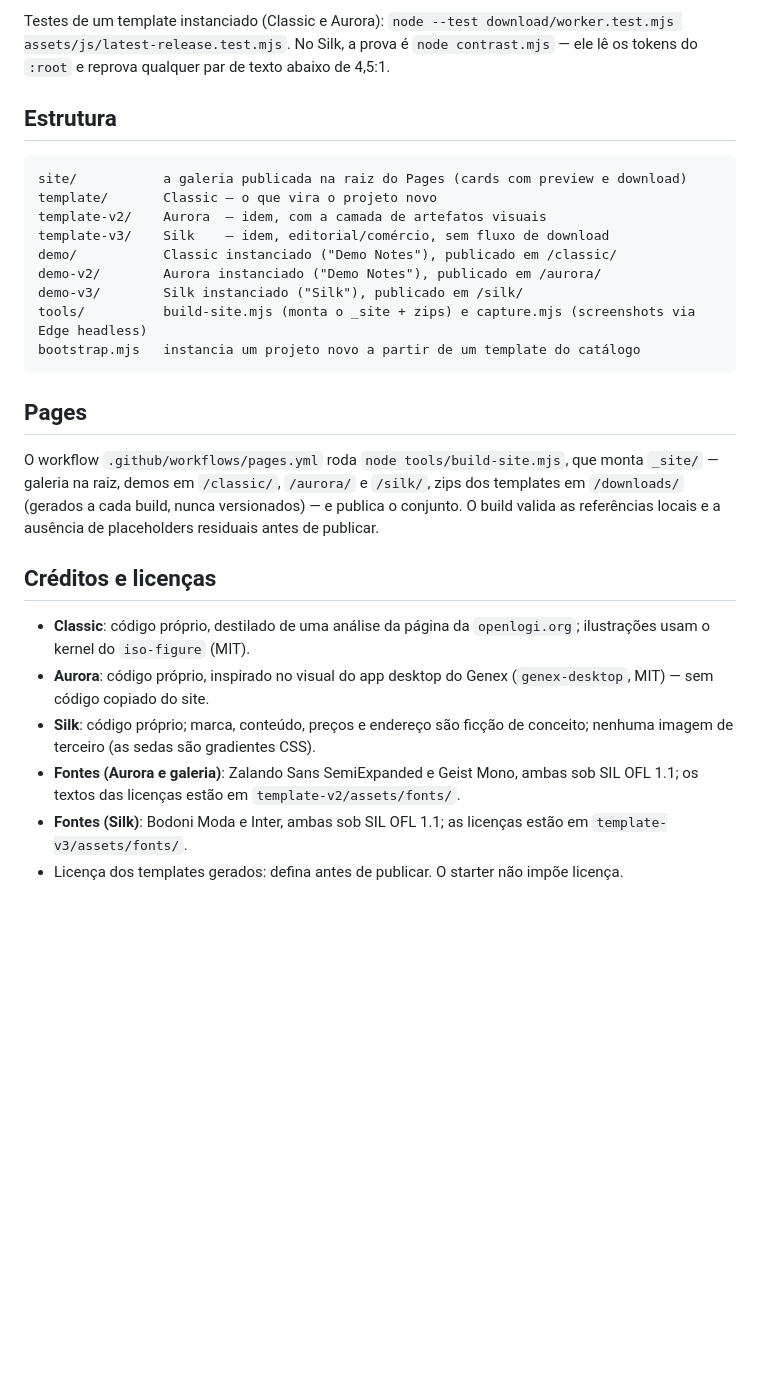
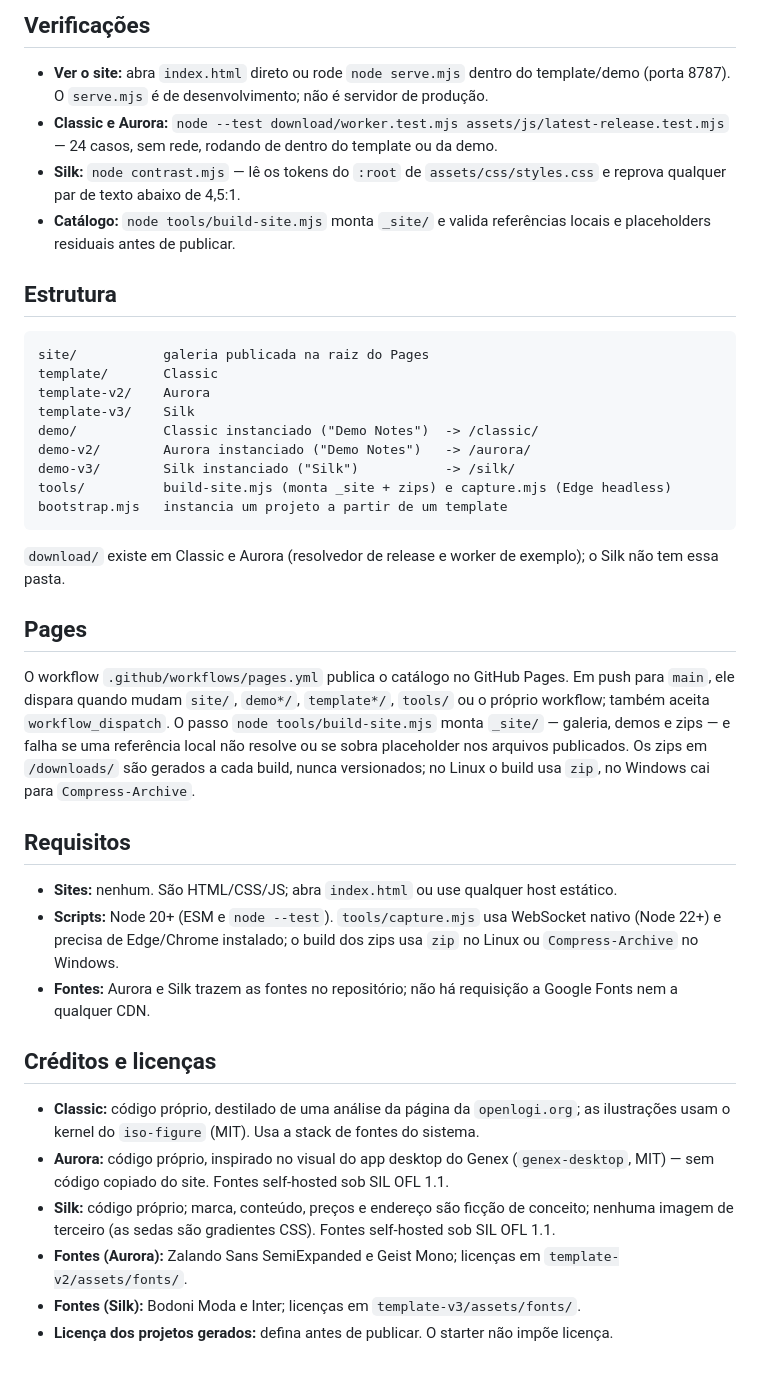
Before and after one commit to mafhper/landing-starter, a Markdown page: README.md, the part around one of its changes. GitHub-like rendering; blank space fills up the shorter version.

Commit message:
docs: precisa o escopo e os recursos do catalogo no README

````diff
--- a/README.md
+++ b/README.md
@@ -34,41 +56,61 @@ Ver sem escrever: `--dry`. O bootstrap substitui os placeholders (`__PROJECT_NAM
 
-Testes de um template instanciado (Classic e Aurora):
-`node --test download/worker.test.mjs assets/js/latest-release.test.mjs`.
-No Silk, a prova é `node contrast.mjs` — ele lê os tokens do `:root` e reprova
-qualquer par de texto abaixo de 4,5:1.
+## Verificações
+
+- **Ver o site:** abra `index.html` direto ou rode `node serve.mjs` dentro do
+  template/demo (porta 8787). O `serve.mjs` é de desenvolvimento; não é servidor de
+  produção.
+- **Classic e Aurora:** `node --test download/worker.test.mjs assets/js/latest-release.test.mjs`
+  — 24 casos, sem rede, rodando de dentro do template ou da demo.
+- **Silk:** `node contrast.mjs` — lê os tokens do `:root` de `assets/css/styles.css` e
+  reprova qualquer par de texto abaixo de 4,5:1.
+- **Catálogo:** `node tools/build-site.mjs` monta `_site/` e valida referências locais
+  e placeholders residuais antes de publicar.
 
 ## Estrutura
 
 ```
-site/           a galeria publicada na raiz do Pages (cards com preview e download)
-template/       Classic — o que vira o projeto novo
-template-v2/    Aurora  — idem, com a camada de artefatos visuais
-template-v3/    Silk    — idem, editorial/comércio, sem fluxo de download
-demo/           Classic instanciado ("Demo Notes"), publicado em /classic/
-demo-v2/        Aurora instanciado ("Demo Notes"), publicado em /aurora/
-demo-v3/        Silk instanciado ("Silk"), publicado em /silk/
-tools/          build-site.mjs (monta o _site + zips) e capture.mjs (screenshots via Edge headless)
-bootstrap.mjs   instancia um projeto novo a partir de um template do catálogo
+site/           galeria publicada na raiz do Pages
+template/       Classic
+template-v2/    Aurora
+template-v3/    Silk
+demo/           Classic instanciado ("Demo Notes")  -> /classic/
+demo-v2/        Aurora instanciado ("Demo Notes")   -> /aurora/
+demo-v3/        Silk instanciado ("Silk")           -> /silk/
+tools/          build-site.mjs (monta _site + zips) e capture.mjs (Edge headless)
+bootstrap.mjs   instancia um projeto a partir de um template
 ```
+
+`download/` existe em Classic e Aurora (resolvedor de release e worker de exemplo);
+o Silk não tem essa pasta.
 
 ## Pages
 
-O workflow `.github/workflows/pages.yml` roda `node tools/build-site.mjs`, que monta
-`_site/` — galeria na raiz, demos em `/classic/`, `/aurora/` e `/silk/`, zips dos
-templates em `/downloads/` (gerados a cada build, nunca versionados) — e publica o
-conjunto. O build valida as referências locais e a ausência de placeholders residuais
-antes de publicar.
+O workflow `.github/workflows/pages.yml` publica o catálogo no GitHub Pages. Em push
+para `main`, ele dispara quando mudam `site/`, `demo*/`, `template*/`, `tools/` ou o
+próprio workflow; também aceita `workflow_dispatch`. O passo
+`node tools/build-site.mjs` monta `_site/` — galeria, demos e zips — e falha se uma
+referência local não resolve ou se sobra placeholder nos arquivos publicados. Os zips
+em `/downloads/` são gerados a cada build, nunca versionados; no Linux o build usa
+`zip`, no Windows cai para `Compress-Archive`.
+
+## Requisitos
+
+- **Sites:** nenhum. São HTML/CSS/JS; abra `index.html` ou use qualquer host estático.
+- **Scripts:** Node 20+ (ESM e `node --test`). `tools/capture.mjs` usa WebSocket nativo
+  (Node 22+) e precisa de Edge/Chrome instalado; o build dos zips usa `zip` no Linux
+  ou `Compress-Archive` no Windows.
+- **Fontes:** Aurora e Silk trazem as fontes no repositório; não há requisição a Google
+  Fonts nem a qualquer CDN.
 
 ## Créditos e licenças
 
-- **Classic**: código próprio, destilado de uma análise da página da `openlogi.org`;
-  ilustrações usam o kernel do `iso-figure` (MIT).
-- **Aurora**: código próprio, inspirado no visual do app desktop do Genex
-  (`genex-desktop`, MIT) — sem código copiado do site.
-- **Silk**: código próprio; marca, conteúdo, preços e endereço são ficção de conceito;
-  nenhuma imagem de terceiro (as sedas são gradientes CSS).
-- **Fontes (Aurora e galeria)**: Zalando Sans SemiExpanded e Geist Mono, ambas sob
-  SIL OFL 1.1; os textos das licenças estão em `template-v2/assets/fonts/`.
-- **Fontes (Silk)**: Bodoni Moda e Inter, ambas sob SIL OFL 1.1; as licenças estão
-  em `template-v3/assets/fonts/`.
-- Licença dos templates gerados: defina antes de publicar. O starter não impõe licença.
+- **Classic:** código próprio, destilado de uma análise da página da `openlogi.org`;
+  as ilustrações usam o kernel do `iso-figure` (MIT). Usa a stack de fontes do sistema.
+- **Aurora:** código próprio, inspirado no visual do app desktop do Genex
+  (`genex-desktop`, MIT) — sem código copiado do site. Fontes self-hosted sob SIL OFL 1.1.
+- **Silk:** código próprio; marca, conteúdo, preços e endereço são ficção de conceito;
+  nenhuma imagem de terceiro (as sedas são gradientes CSS). Fontes self-hosted sob SIL OFL 1.1.
+- **Fontes (Aurora):** Zalando Sans SemiExpanded e Geist Mono; licenças em
+  `template-v2/assets/fonts/`.
+- **Fontes (Silk):** Bodoni Moda e Inter; licenças em `template-v3/assets/fonts/`.
+- **Licença dos projetos gerados:** defina antes de publicar. O starter não impõe licença.
````
Also changed, not shown: other parts of README.md (+41 -19 lines).
